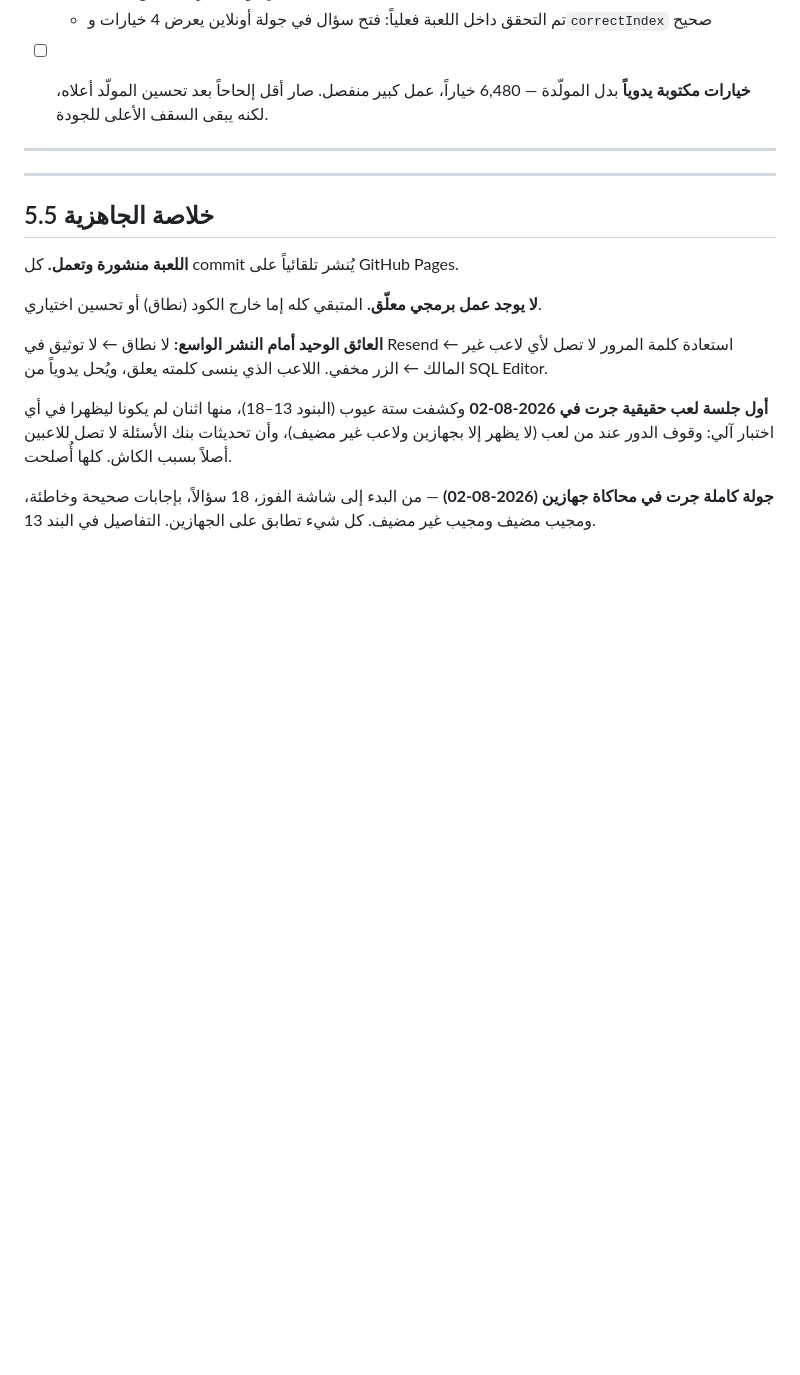
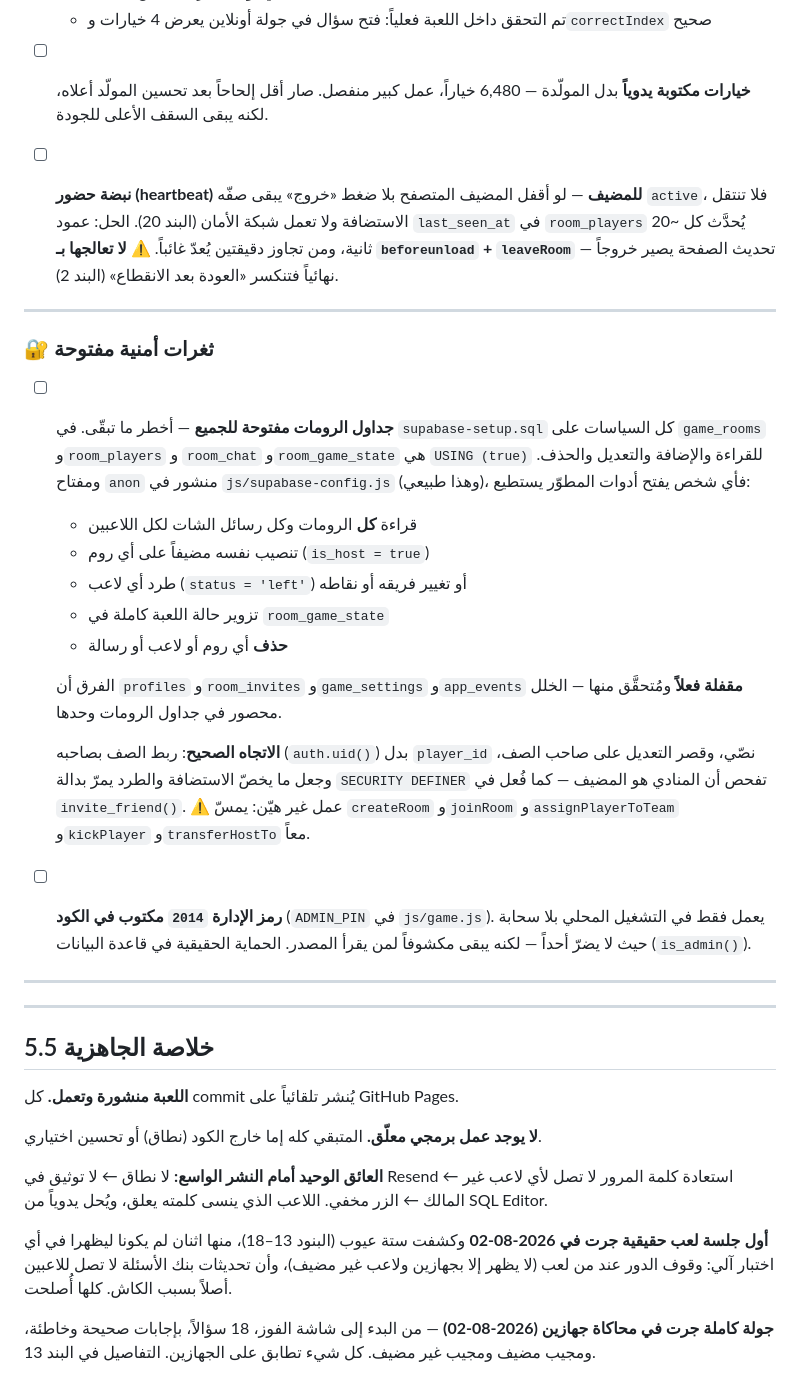
Before and after one commit to RajaXDX/h, a Markdown page: PLAN.md, the part around the change. Rendered like a GitHub page; blank space fills up the shorter version.

Commit message:
Write down the open room-table security hole and the host heartbeat gap
The room tables were never locked down the way profiles and invites were:
every policy on game_rooms, room_players, room_chat and room_game_state is
USING (true), and the anon key ships in the client, so anyone with devtools
can read every chat, make themselves host, kick players, forge scores or
delete a room outright. Recording it as its own section rather than leaving
it implied by the SQL.

Also records that a host who closes the browser never releases the room,
since their row stays active, and why beforeunload is the wrong fix.

```diff
--- a/PLAN.md
+++ b/PLAN.md
@@ -491,6 +491,41 @@ supabase-invites.sql        جدول room_invites + invite_friend + my_invites
 - [ ] **خيارات مكتوبة يدوياً** بدل المولّدة — 6,480 خياراً، عمل كبير منفصل.
   صار أقل إلحاحاً بعد تحسين المولّد أعلاه، لكنه يبقى السقف الأعلى للجودة.
 
+- [ ] **نبضة حضور (heartbeat) للمضيف** — لو أقفل المضيف المتصفح بلا ضغط
+  «خروج» يبقى صفّه `active`، فلا تنتقل الاستضافة ولا تعمل شبكة الأمان
+  (البند 20). الحل: عمود `last_seen_at` في `room_players` يُحدَّث كل ~20 ثانية،
+  ومن تجاوز دقيقتين يُعدّ غائباً.
+  ⚠️ **لا تعالجها بـ `beforeunload` + `leaveRoom`** — تحديث الصفحة يصير
+  خروجاً نهائياً فتنكسر «العودة بعد الانقطاع» (البند 2).
+
+---
+
+### 🔐 ثغرات أمنية مفتوحة
+
+- [ ] **جداول الرومات مفتوحة للجميع** — أخطر ما تبقّى.
+  في `supabase-setup.sql` كل السياسات على `game_rooms` و`room_players` و
+  `room_chat` و`room_game_state` هي `USING (true)` للقراءة والإضافة والتعديل
+  والحذف. ومفتاح `anon` منشور في `js/supabase-config.js` (وهذا طبيعي)،
+  فأي شخص يفتح أدوات المطوّر يستطيع:
+  - قراءة **كل** الرومات وكل رسائل الشات لكل اللاعبين
+  - تنصيب نفسه مضيفاً على أي روم (`is_host = true`)
+  - طرد أي لاعب (`status = 'left'`) أو تغيير فريقه أو نقاطه
+  - تزوير حالة اللعبة كاملة في `room_game_state`
+  - **حذف** أي روم أو لاعب أو رسالة
+
+  الفرق أن `profiles` و`room_invites` و`game_settings` و`app_events` **مقفلة
+  فعلاً** ومُتحقَّق منها — الخلل محصور في جداول الرومات وحدها.
+
+  **الاتجاه الصحيح**: ربط الصف بصاحبه (`auth.uid()`) بدل `player_id` نصّي،
+  وقصر التعديل على صاحب الصف، وجعل ما يخصّ الاستضافة والطرد يمرّ بدالة
+  `SECURITY DEFINER` تفحص أن المنادي هو المضيف — كما فُعل في `invite_friend()`.
+  ⚠️ عمل غير هيّن: يمسّ `createRoom` و`joinRoom` و`assignPlayerToTeam`
+  و`kickPlayer` و`transferHostTo` معاً.
+
+- [ ] **رمز الإدارة `2014` مكتوب في الكود** (`ADMIN_PIN` في `js/game.js`).
+  يعمل فقط في التشغيل المحلي بلا سحابة حيث لا يضرّ أحداً — لكنه يبقى
+  مكشوفاً لمن يقرأ المصدر. الحماية الحقيقية في قاعدة البيانات (`is_admin()`).
+
 ---
 
 ---
```
